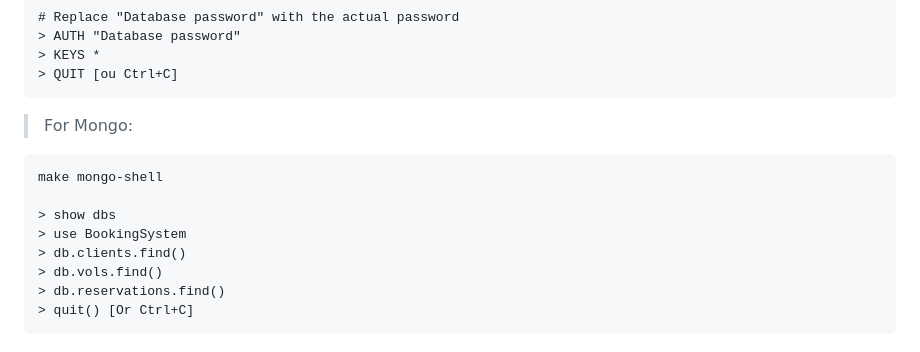
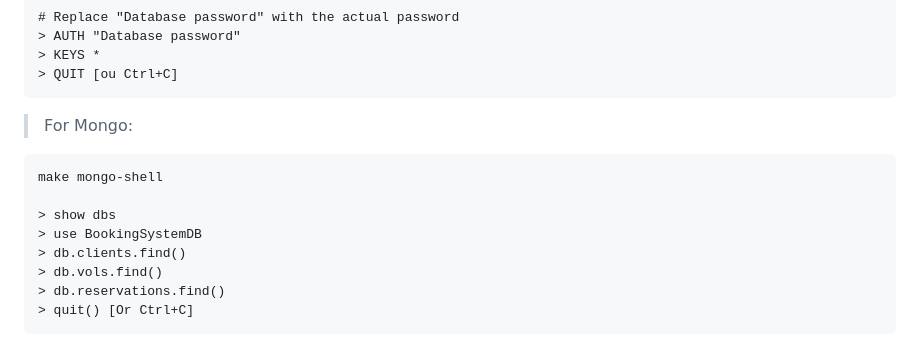
Before and after one commit to sessaadouni/BookingSystem-app, a Markdown page: README.md, the part around the change printed below. GitHub-like rendering; folded sections open.

Commit message:
fix readme_2024-11-15 01:20:30

```diff
--- a/README.md
+++ b/README.md
@@ -96,7 +97,7 @@ make inject-mongo
 <pre><code>make mongo-shell
 
 > show dbs
-> use BookingSystem
+> use BookingSystemDB
 > db.clients.find()
 > db.vols.find()
 > db.reservations.find()
```
Also changed, not shown: other parts of README.md (+2 -1 lines).
